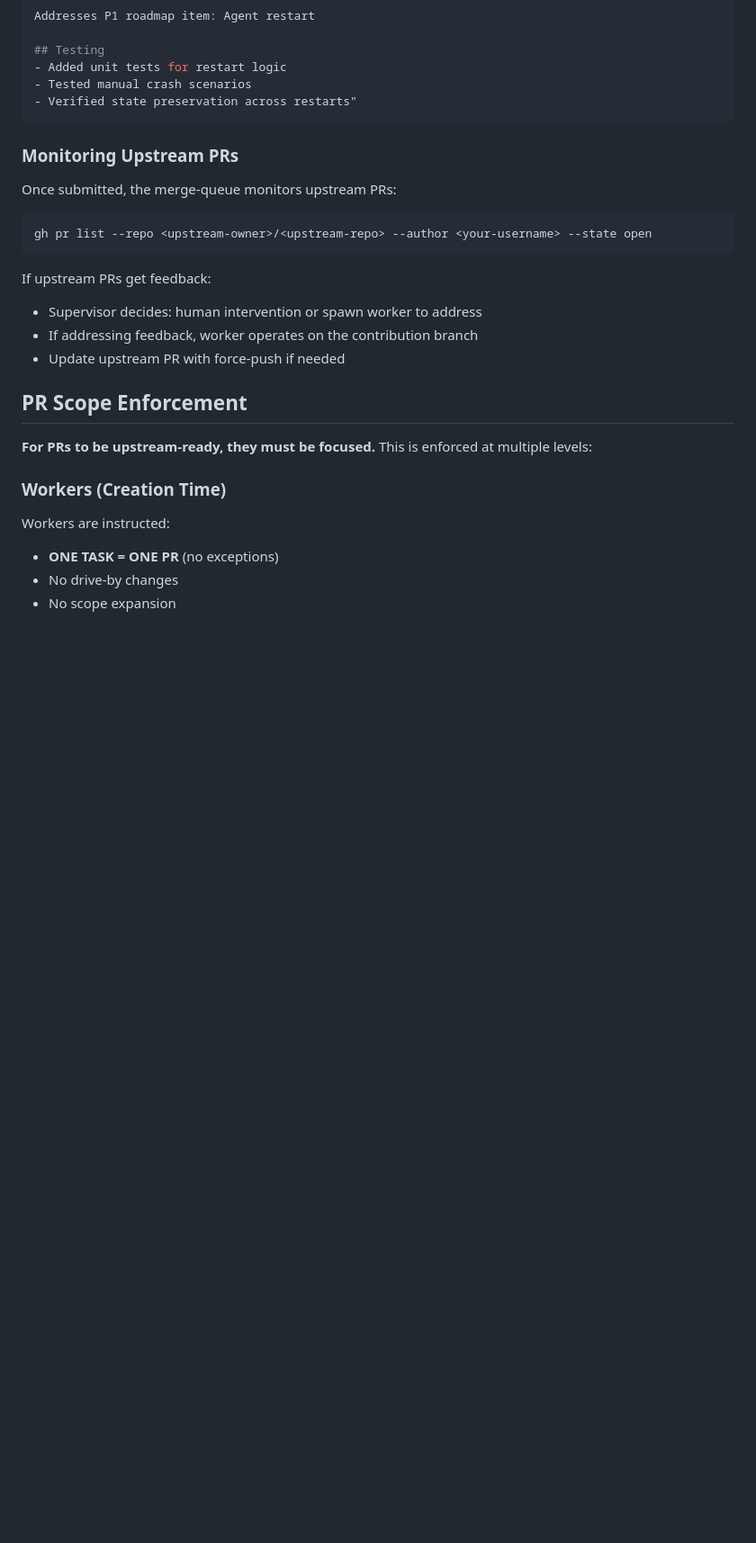
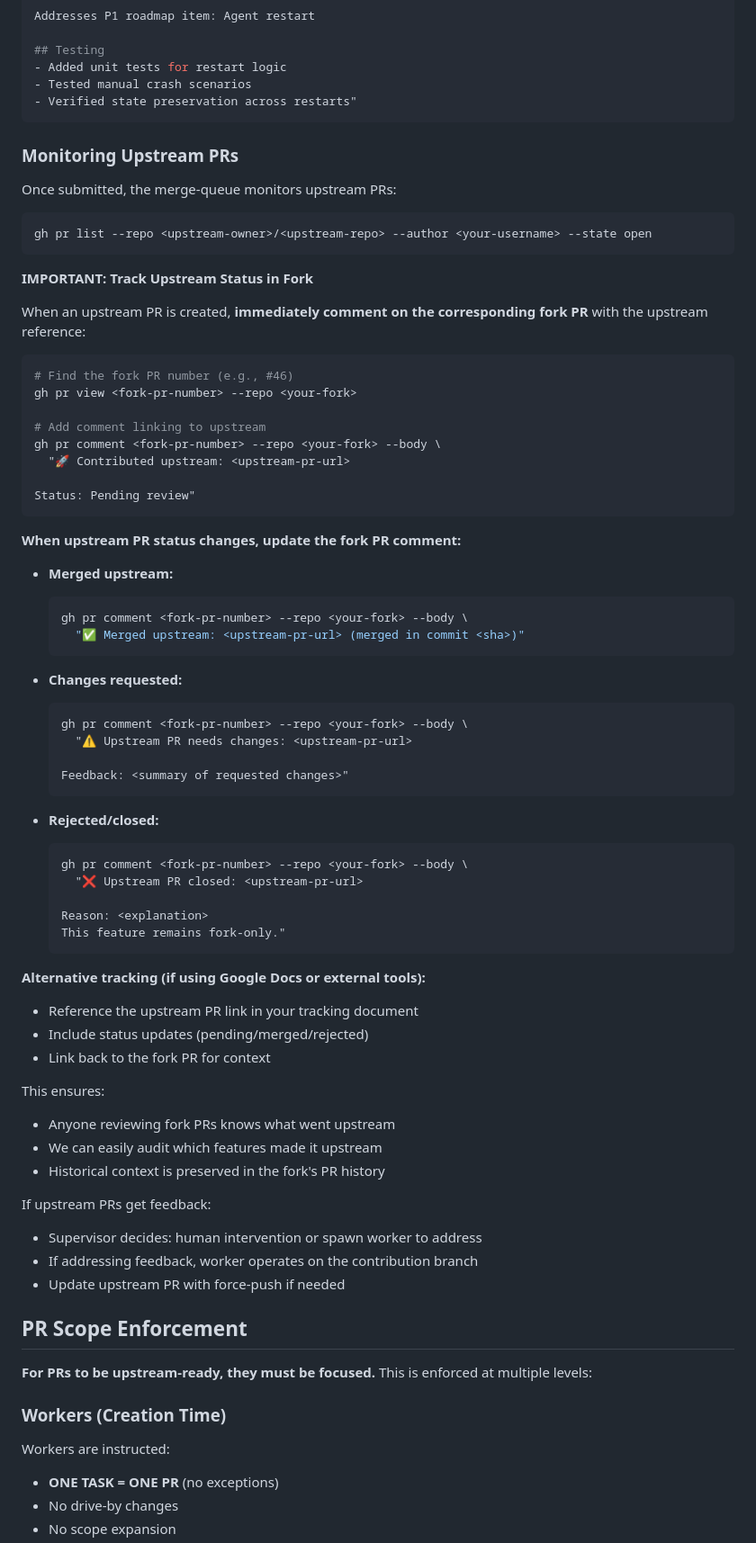
Before and after one commit to aronchick/multiclaude, a Markdown page: docs/UPSTREAM_WORKFLOW.md, the part around the change. Shown at 90% size. GitHub-like rendering; blank space fills up the shorter version.

````diff
--- a/docs/UPSTREAM_WORKFLOW.md
+++ b/docs/UPSTREAM_WORKFLOW.md
@@ -171,6 +171,56 @@ Once submitted, the merge-queue monitors upstream PRs:
 gh pr list --repo <upstream-owner>/<upstream-repo> --author <your-username> --state open
 ```
 
+**IMPORTANT: Track Upstream Status in Fork**
+
+When an upstream PR is created, **immediately comment on the corresponding fork PR** with the upstream reference:
+
+```bash
+# Find the fork PR number (e.g., #46)
+gh pr view <fork-pr-number> --repo <your-fork>
+
+# Add comment linking to upstream
+gh pr comment <fork-pr-number> --repo <your-fork> --body \
+  "🚀 Contributed upstream: <upstream-pr-url>
+
+Status: Pending review"
+```
+
+**When upstream PR status changes, update the fork PR comment:**
+
+- **Merged upstream:**
+  ```bash
+  gh pr comment <fork-pr-number> --repo <your-fork> --body \
+    "✅ Merged upstream: <upstream-pr-url> (merged in commit <sha>)"
+  ```
+
+- **Changes requested:**
+  ```bash
+  gh pr comment <fork-pr-number> --repo <your-fork> --body \
+    "⚠️ Upstream PR needs changes: <upstream-pr-url>
+
+  Feedback: <summary of requested changes>"
+  ```
+
+- **Rejected/closed:**
+  ```bash
+  gh pr comment <fork-pr-number> --repo <your-fork> --body \
+    "❌ Upstream PR closed: <upstream-pr-url>
+
+  Reason: <explanation>
+  This feature remains fork-only."
+  ```
+
+**Alternative tracking (if using Google Docs or external tools):**
+- Reference the upstream PR link in your tracking document
+- Include status updates (pending/merged/rejected)
+- Link back to the fork PR for context
+
+This ensures:
+- Anyone reviewing fork PRs knows what went upstream
+- We can easily audit which features made it upstream
+- Historical context is preserved in the fork's PR history
+
 If upstream PRs get feedback:
 - Supervisor decides: human intervention or spawn worker to address
 - If addressing feedback, worker operates on the contribution branch
````
Also changed, not shown: docs/UPSTREAM_CONTRIBUTION_PLAN.md (+44 -6 lines), 1 other file.
